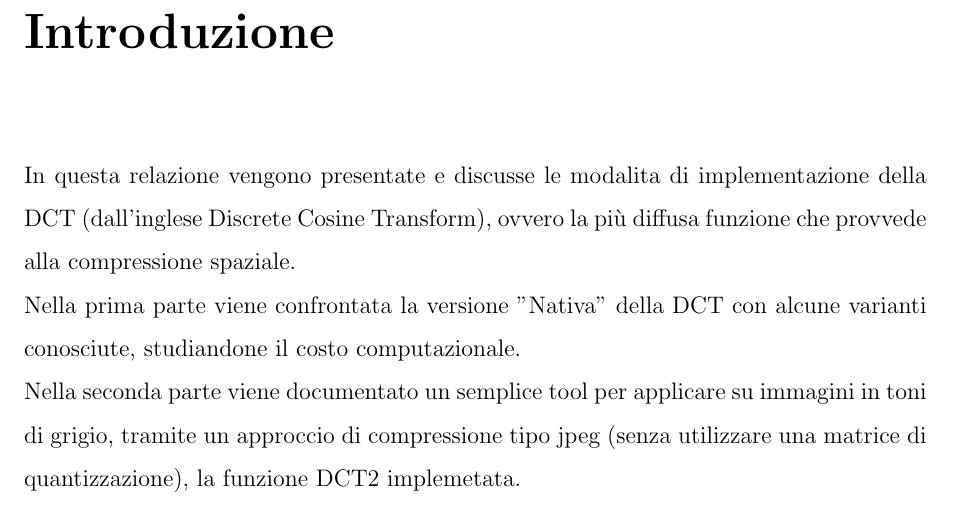
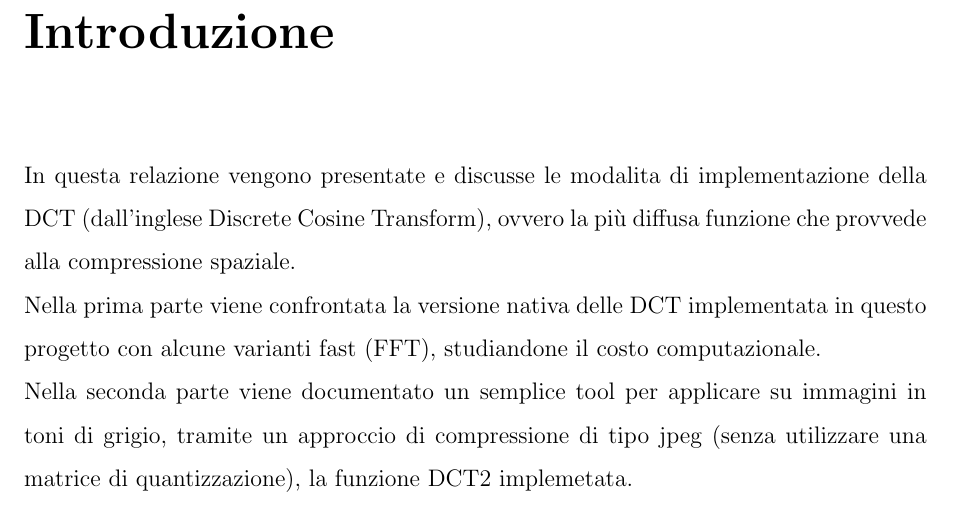
Before and after one commit to AlbezJelt/DCT2, a LaTeX document (Report/Relazione.tex): part of page 3 of 12, cut so that both start at the same text. Compiled offline with pdfLaTeX.

Commit message:
update report

```diff
--- a/Report/Relazione.tex
+++ b/Report/Relazione.tex
@@ -106,8 +106,9 @@
 
 \mychapter{0}{Introduzione}
 In questa relazione vengono presentate e discusse le modalita di implementazione della DCT (dall'inglese Discrete Cosine Transform), ovvero la più diffusa funzione che provvede alla compressione spaziale.\\
-Nella prima parte viene confrontata la versione "Nativa" della DCT con alcune varianti conosciute, studiandone il costo computazionale.\\
-Nella seconda parte viene documentato un semplice tool per applicare su immagini in toni di grigio, tramite un approccio di compressione tipo jpeg (senza utilizzare una matrice di quantizzazione), la funzione DCT2 implemetata.
+Nella prima parte viene confrontata la versione nativa delle DCT implementata in questo progetto con alcune varianti fast (FFT), studiandone il costo computazionale.\\   %"Nativa" della DCT con alcune varianti conosciute, studiandone il costo computazionale.\\
+Nella seconda parte viene documentato un semplice tool per applicare su immagini in toni di grigio, tramite un approccio di compressione di tipo jpeg (senza utilizzare una matrice di quantizzazione), la funzione DCT2 implemetata. %in teoria dobbiamo usare quella della libreria (fast)
+
 
 \mychapter{1}{Analisi DCT}
 
```
Also changed, not shown: Report/Relazione.pdf.
